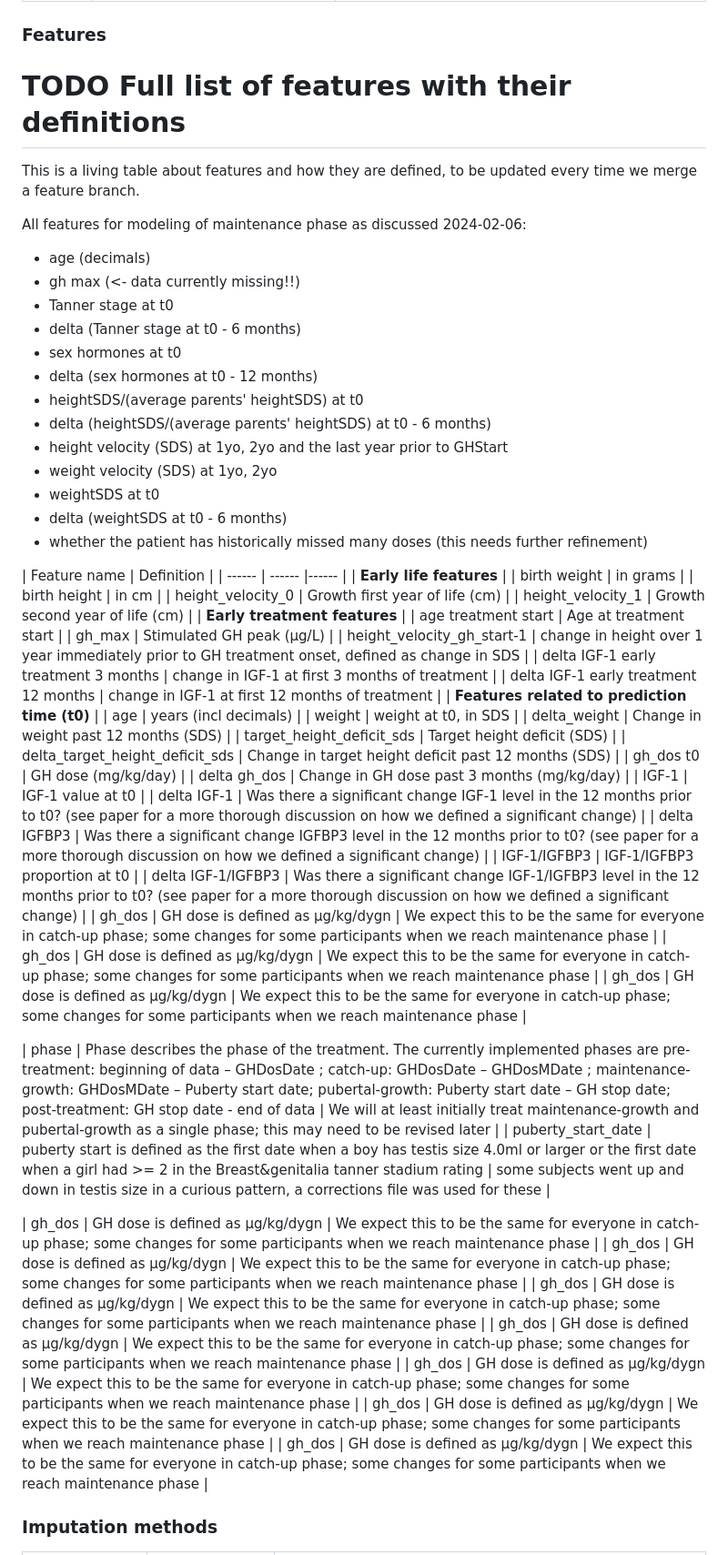
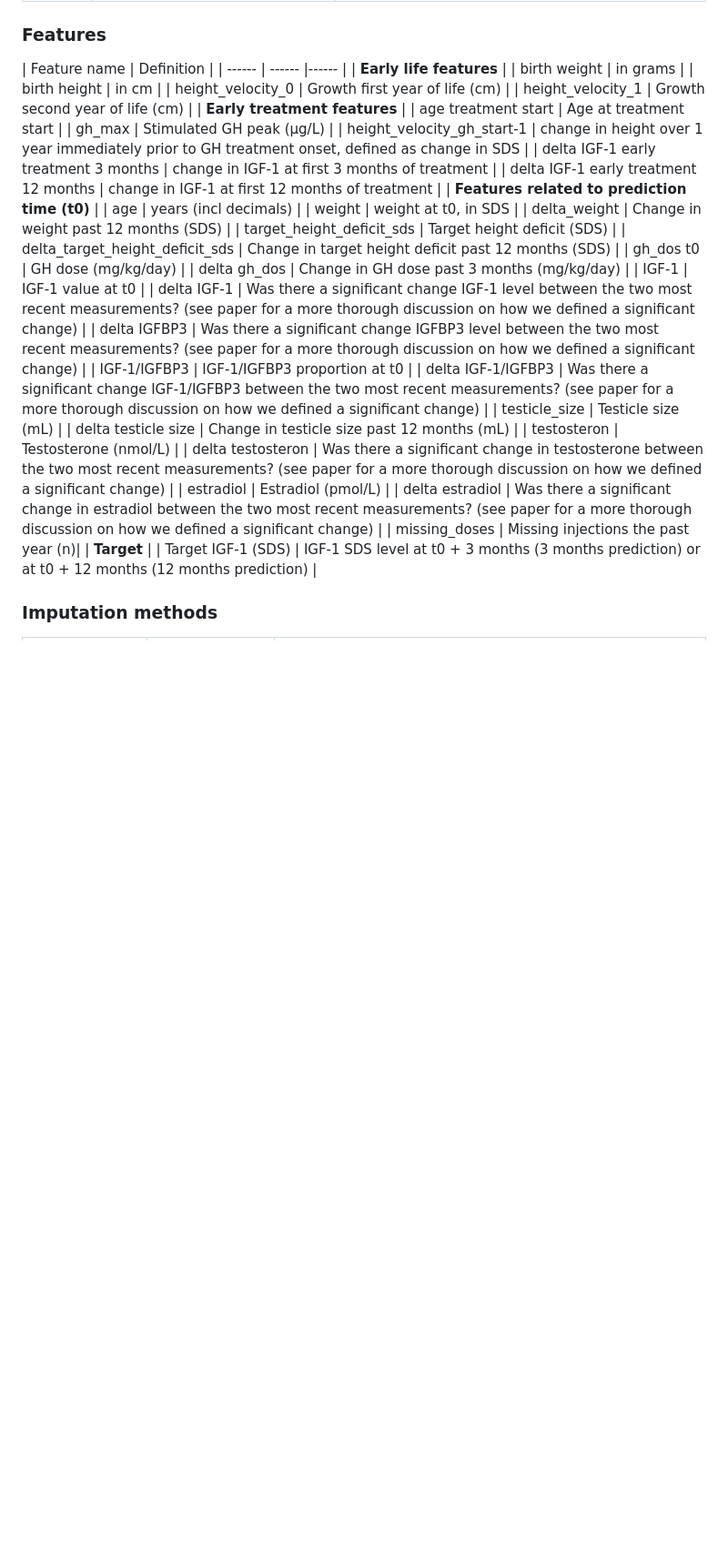
Before and after one commit to AICC-Sahlgrenska/igf_1_prediction, a Markdown page: README.md, the part around the change. Shown: that part at 91% size. GitHub-like rendering; blank space fills up the shorter version.

```diff
--- a/README.md
+++ b/README.md
@@ -93,23 +93,6 @@ Decision log on the data and analytical choices embedded in the code
 | 2023-10-01 | The primary outcome measure will be unadjusted IGF-1 | IGF-1 SDS already takes into account a number of our variables, and it is not clear how good the normalization is (note that this decision was later overruled) |
 
 ### Features
-# TODO Full list of features with their definitions
-This is a living table about features and how they are defined, to be updated every time we merge a feature branch.
-
-All features for modeling of maintenance phase as discussed 2024-02-06:
-- age (decimals)
-- gh max (<- data currently missing!!)
-- Tanner stage at t0
-- delta (Tanner stage at t0 - 6 months)
-- sex hormones at t0
-- delta (sex hormones at t0 - 12 months)
-- heightSDS/(average parents' heightSDS) at t0
-- delta (heightSDS/(average parents' heightSDS) at t0 - 6 months)
-- height velocity (SDS) at 1yo, 2yo and the last year prior to GHStart
-- weight velocity (SDS) at 1yo, 2yo
-- weightSDS at t0
-- delta (weightSDS at t0 - 6 months)
-- whether the patient has historically missed many doses (this needs further refinement)
 
 | Feature name | Definition |
 | ------ | ------ |------ |
@@ -133,27 +116,21 @@ All features for modeling of maintenance phase as discussed 2024-02-06:
 | gh_dos t0 | GH dose (mg/kg/day) |
 | delta gh_dos | Change in GH dose past 3 months (mg/kg/day) |
 | IGF-1 | IGF-1 value at t0 |
-| delta IGF-1 | Was there a significant change IGF-1 level in the 12 months prior to t0? (see paper for a more thorough discussion on how we defined a significant change) |
-| delta IGFBP3 |  Was there a significant change IGFBP3 level in the 12 months prior to t0? (see paper for a more thorough discussion on how we defined a significant change) |
+| delta IGF-1 | Was there a significant change IGF-1 level between the two most recent measurements? (see paper for a more thorough discussion on how we defined a significant change) |
+| delta IGFBP3 |  Was there a significant change IGFBP3 level between the two most recent measurements? (see paper for a more thorough discussion on how we defined a significant change) |
 | IGF-1/IGFBP3 | IGF-1/IGFBP3 proportion at t0 |
-| delta IGF-1/IGFBP3 | Was there a significant change  IGF-1/IGFBP3 level in the 12 months prior to t0? (see paper for a more thorough discussion on how we defined a significant change) |
-| gh_dos | GH dose is defined as µg/kg/dygn | We expect this to be the same for everyone in catch-up phase; some changes for some participants when we reach maintenance phase |
-| gh_dos | GH dose is defined as µg/kg/dygn | We expect this to be the same for everyone in catch-up phase; some changes for some participants when we reach maintenance phase |
-| gh_dos | GH dose is defined as µg/kg/dygn | We expect this to be the same for everyone in catch-up phase; some changes for some participants when we reach maintenance phase |
+| delta IGF-1/IGFBP3 | Was there a significant change IGF-1/IGFBP3 between the two most recent measurements? (see paper for a more thorough discussion on how we defined a significant change) |
+| testicle_size | Testicle size (mL) |
+| delta testicle size | Change in testicle size past 12 months (mL) |
+| testosteron | Testosterone (nmol/L) |
+| delta testosteron |  Was there a significant change in testosterone between the two most recent measurements? (see paper for a more thorough discussion on how we defined a significant change) |
+| estradiol | Estradiol (pmol/L) |
+| delta estradiol |  Was there a significant change in estradiol between the two most recent measurements? (see paper for a more thorough discussion on how we defined a significant change) |
+| missing_doses | Missing injections the past year (n)|
+| **Target** |
+| Target IGF-1 (SDS) | IGF-1 SDS level at t0 + 3 months (3 months prediction) or at t0 + 12 months (12 months prediction)  |
 
 
-| phase | Phase describes the phase of the treatment. The currently implemented phases are pre-treatment: beginning of data – GHDosDate ; catch-up: GHDosDate – GHDosMDate ; maintenance-growth: GHDosMDate – Puberty start date; pubertal-growth: Puberty start date – GH stop date; post-treatment: GH stop date - end of data | We will at least initially treat maintenance-growth and pubertal-growth as a single phase; this may need to be revised later |
-| puberty_start_date | puberty start is defined as the first date when a boy has testis size 4.0ml or larger or the first date when a girl had >= 2 in the Breast&genitalia tanner stadium rating | some subjects went up and down in testis size in a curious pattern, a corrections file was used for these |
-
-
-
-| gh_dos | GH dose is defined as µg/kg/dygn | We expect this to be the same for everyone in catch-up phase; some changes for some participants when we reach maintenance phase |
-| gh_dos | GH dose is defined as µg/kg/dygn | We expect this to be the same for everyone in catch-up phase; some changes for some participants when we reach maintenance phase |
-| gh_dos | GH dose is defined as µg/kg/dygn | We expect this to be the same for everyone in catch-up phase; some changes for some participants when we reach maintenance phase |
-| gh_dos | GH dose is defined as µg/kg/dygn | We expect this to be the same for everyone in catch-up phase; some changes for some participants when we reach maintenance phase |
-| gh_dos | GH dose is defined as µg/kg/dygn | We expect this to be the same for everyone in catch-up phase; some changes for some participants when we reach maintenance phase |
-| gh_dos | GH dose is defined as µg/kg/dygn | We expect this to be the same for everyone in catch-up phase; some changes for some participants when we reach maintenance phase |
-| gh_dos | GH dose is defined as µg/kg/dygn | We expect this to be the same for everyone in catch-up phase; some changes for some participants when we reach maintenance phase |
 
 
 ### Imputation methods
```
